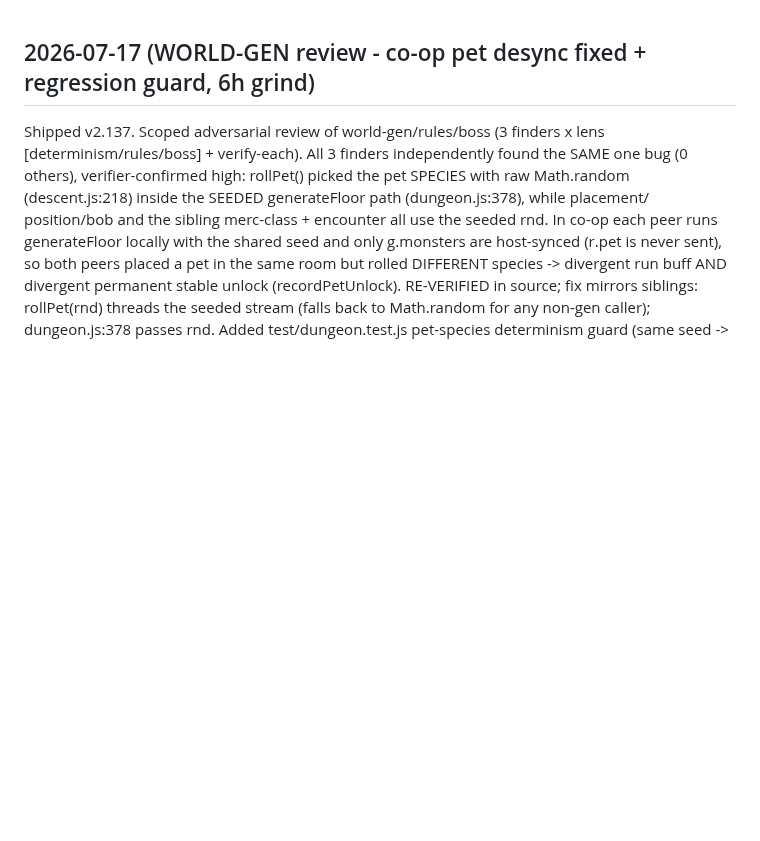
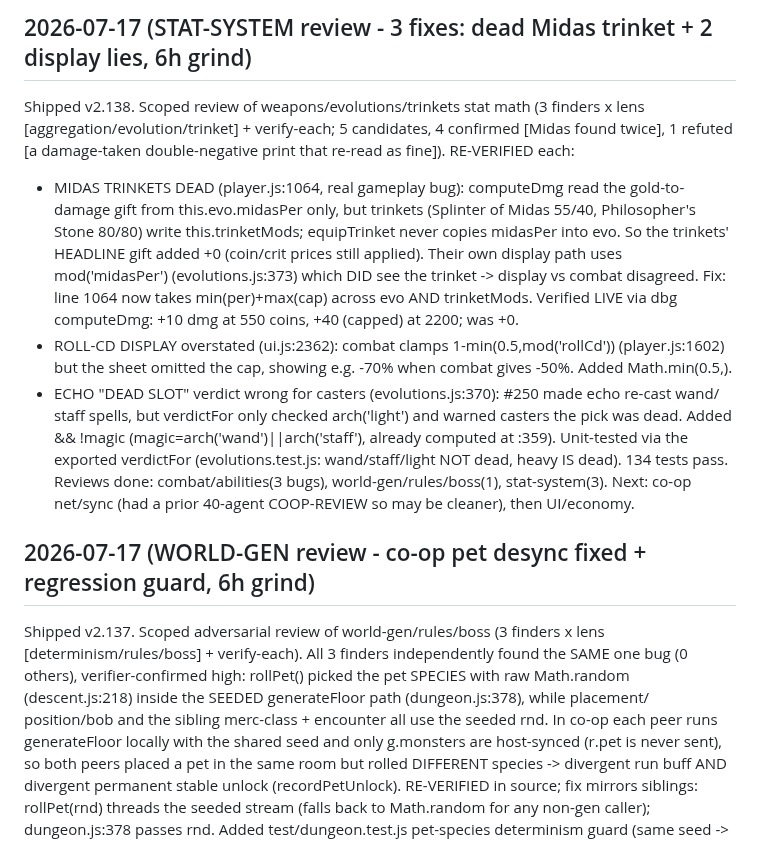
Before and after one commit to Goofproof/gilded-king, a Markdown page: DECISIONS-LOG.md, the part around the change. Drawn GitHub-style; blank space fills up the shorter version.

Commit message:
log: stat-system review 3 fixes shipped (v2.138) [skip-notes]

```diff
--- a/DECISIONS-LOG.md
+++ b/DECISIONS-LOG.md
@@ -1,3 +1,24 @@
+## 2026-07-17 (STAT-SYSTEM review - 3 fixes: dead Midas trinket + 2 display lies, 6h grind)
+
+Shipped v2.138. Scoped review of weapons/evolutions/trinkets stat math (3 finders x lens
+[aggregation/evolution/trinket] + verify-each; 5 candidates, 4 confirmed [Midas found twice],
+1 refuted [a damage-taken double-negative print that re-read as fine]). RE-VERIFIED each:
+- MIDAS TRINKETS DEAD (player.js:1064, real gameplay bug): computeDmg read the gold-to-damage
+  gift from this.evo.midasPer only, but trinkets (Splinter of Midas 55/40, Philosopher's Stone
+  80/80) write this.trinketMods; equipTrinket never copies midasPer into evo. So the trinkets'
+  HEADLINE gift added +0 (coin/crit prices still applied). Their own display path uses
+  mod('midasPer') (evolutions.js:373) which DID see the trinket -> display vs combat disagreed.
+  Fix: line 1064 now takes min(per)+max(cap) across evo AND trinketMods. Verified LIVE via dbg
+  computeDmg: +10 dmg at 550 coins, +40 (capped) at 2200; was +0.
+- ROLL-CD DISPLAY overstated (ui.js:2362): combat clamps 1-min(0.5,mod('rollCd')) (player.js:1602)
+  but the sheet omitted the cap, showing e.g. -70% when combat gives -50%. Added Math.min(0.5,).
+- ECHO "DEAD SLOT" verdict wrong for casters (evolutions.js:370): #250 made echo re-cast wand/
+  staff spells, but verdictFor only checked arch('light') and warned casters the pick was dead.
+  Added && !magic (magic=arch('wand')||arch('staff'), already computed at :359). Unit-tested via
+  the exported verdictFor (evolutions.test.js: wand/staff/light NOT dead, heavy IS dead).
+134 tests pass. Reviews done: combat/abilities(3 bugs), world-gen/rules/boss(1), stat-system(3).
+Next: co-op net/sync (had a prior 40-agent COOP-REVIEW so may be cleaner), then UI/economy.
+
 ## 2026-07-17 (WORLD-GEN review - co-op pet desync fixed + regression guard, 6h grind)
 
 Shipped v2.137. Scoped adversarial review of world-gen/rules/boss (3 finders x lens
```
